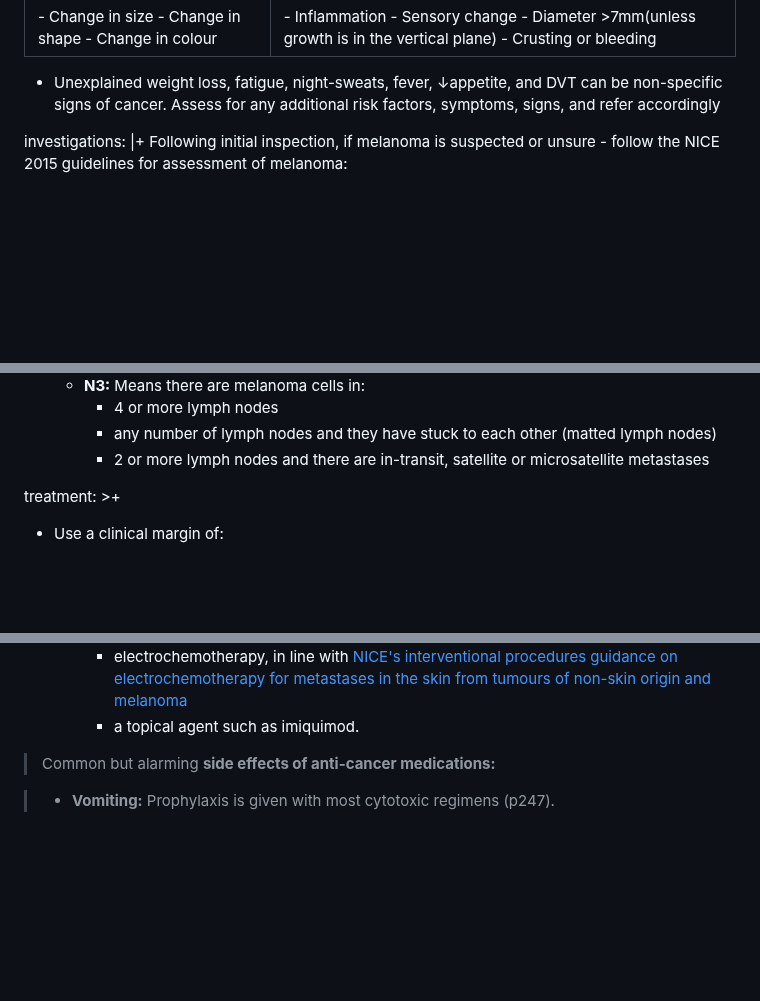
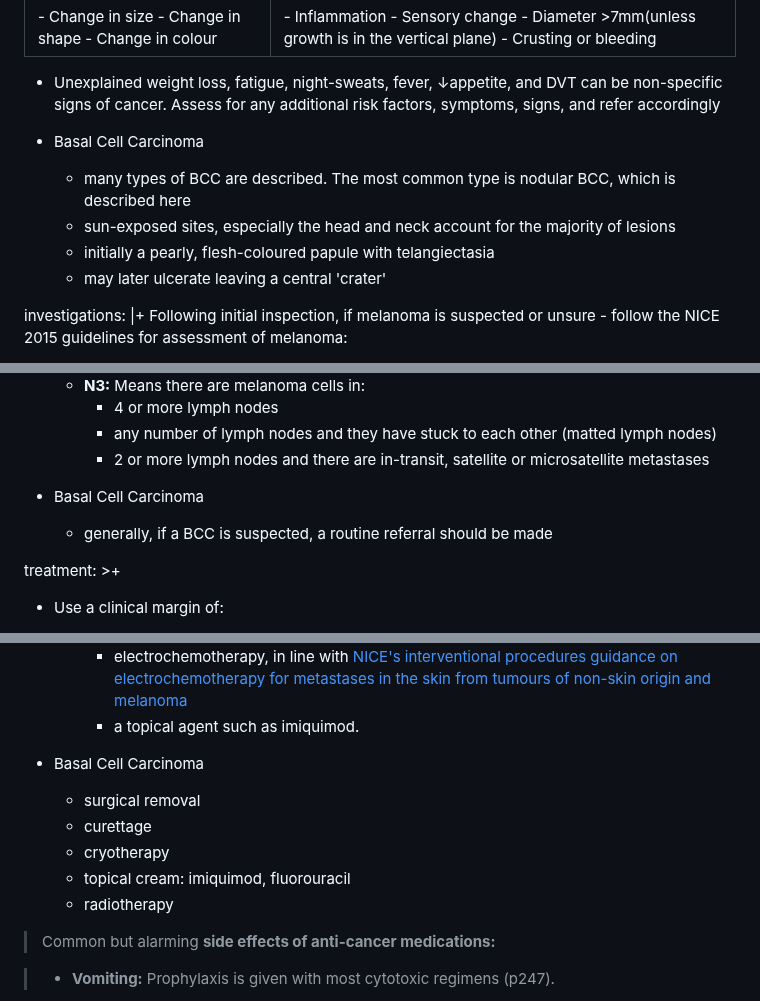
Before and after one commit to K0m0dude/K0m0mednotes, a Markdown page: content/notes/malignant-lesions-of-the-skin-core.md, 3 parts joined by grey strips. Drawn GitHub-style; blank space fills up the shorter version.

Commit message:
Update content/notes/malignant-lesions-of-the-skin-core.md (via Pages CMS)

```diff
--- a/content/notes/malignant-lesions-of-the-skin-core.md
+++ b/content/notes/malignant-lesions-of-the-skin-core.md
@@ -52,6 +51,14 @@ diagnosis: |+
 
 
   - Unexplained weight loss, fatigue, night-sweats, fever, ↓appetite, and DVT can be non-specific signs of cancer. Assess for any additional risk factors, symptoms, signs, and refer accordingly
+
+
+
+  - Basal Cell Carcinoma
+    - many types of BCC are described. The most common type is nodular BCC, which is described here
+    - sun-exposed sites, especially the head and neck account for the majority of lesions
+    - initially a pearly, flesh-coloured papule with telangiectasia
+    - may later ulcerate leaving a central 'crater'
 
 investigations: |+
   Following initial inspection, if melanoma is suspected or unsure - follow the NICE 2015 guidelines for assessment of melanoma:
@@ -82,6 +89,11 @@ investigations: |+
       - any number of lymph nodes and they have stuck to each other (matted lymph nodes)
       - 2 or more lymph nodes and there are in-transit, satellite or microsatellite metastases
 
+
+
+  - Basal Cell Carcinoma
+    - generally, if a BCC is suspected, a routine referral should be made
+
 treatment: >+
   - Use a clinical margin of:
     - Consider a clinical margin of at least 0.5 cm when excising stage 0 melanoma.
@@ -104,6 +116,12 @@ treatment: >+
       - radiotherapy
       - electrochemotherapy, in line with [NICE's interventional procedures guidance on electrochemotherapy for metastases in the skin from tumours of non-skin origin and melanoma](https://www.nice.org.uk/guidance/ipg446)
       - a topical agent such as imiquimod.
+  - Basal Cell Carcinoma
+    - surgical removal
+    - curettage
+    - cryotherapy
+    - topical cream: imiquimod, fluorouracil
+    - radiotherapy
 
   > Common but alarming **side effects of anti-cancer medications:**
 
```
Also changed, not shown: other parts of content/notes/malignant-lesions-of-the-skin-core.md (+1 -2 lines).
